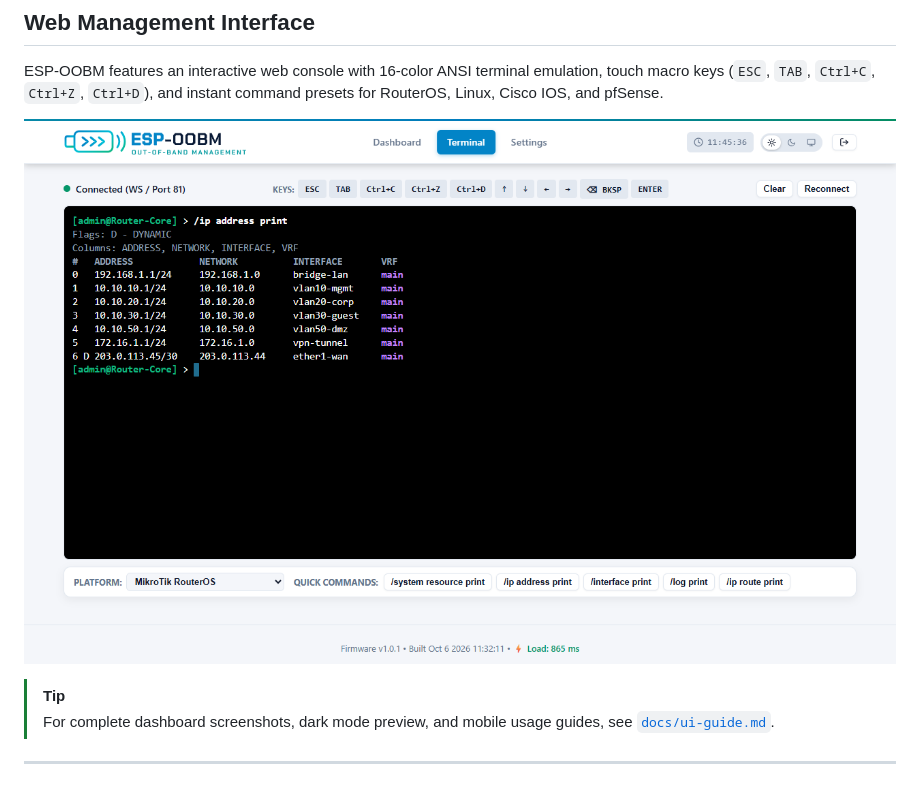
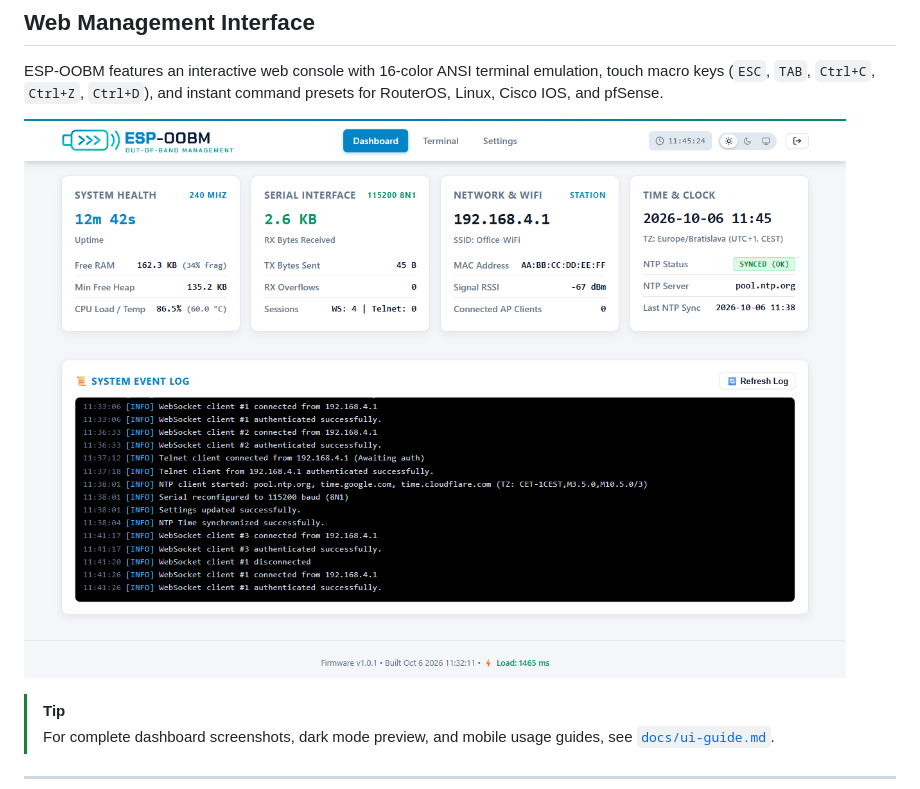
Before and after one commit to stanoba/ESP-OOBM, a Markdown page: README.md, the part around the change. Rendered like a GitHub page.

Commit message:
docs: update README with light theme dashboard screenshot path

```diff
--- a/README.md
+++ b/README.md
@@ -114,7 +114,7 @@ pio test -e native
 
 ESP-OOBM features an interactive web console with 16-color ANSI terminal emulation, touch macro keys (`ESC`, `TAB`, `Ctrl+C`, `Ctrl+Z`, `Ctrl+D`), and instant command presets for RouterOS, Linux, Cisco IOS, and pfSense.
 
-![WebTerminal Console (Light Theme)](assets/ui-terminal-light.png)
+![WebTerminal Console (Light Theme)](assets/ui-dashboard-light.png)
 
 > [!TIP]
 > For complete dashboard screenshots, dark mode preview, and mobile usage guides, see [`docs/ui-guide.md`](docs/ui-guide.md).
```
